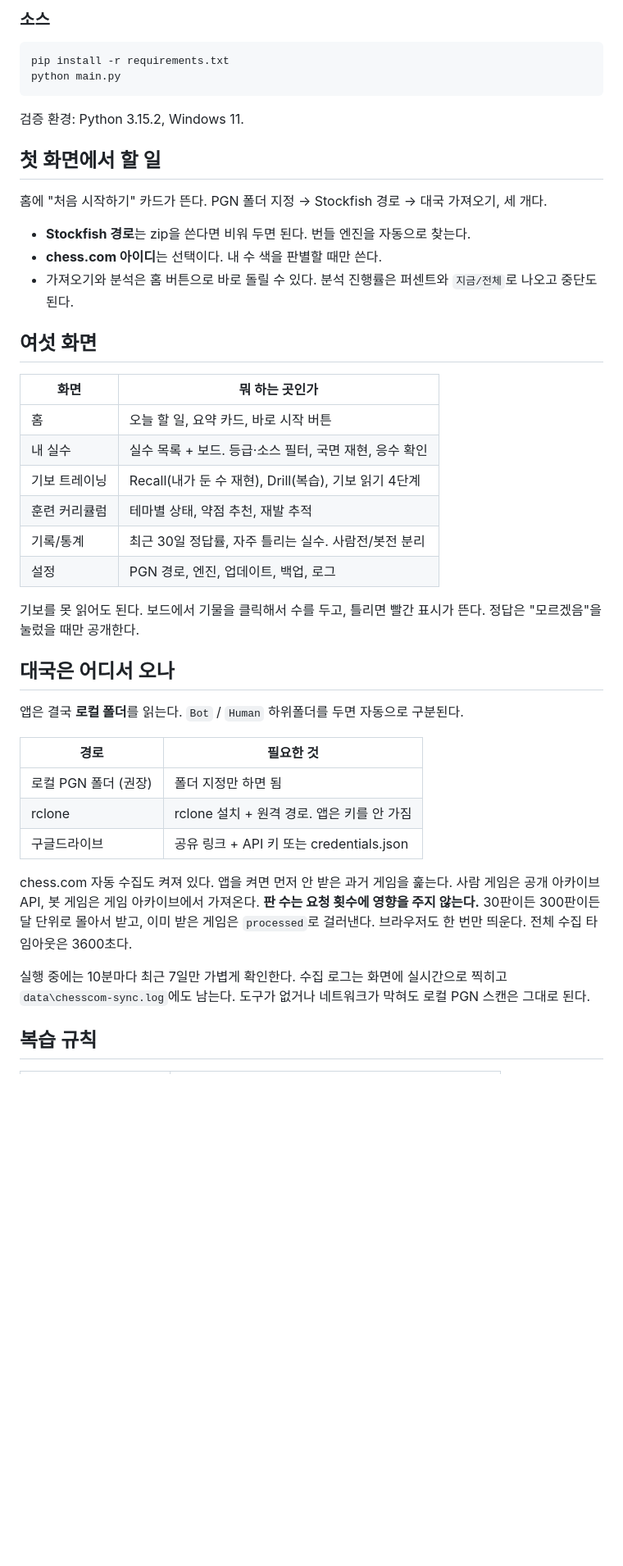
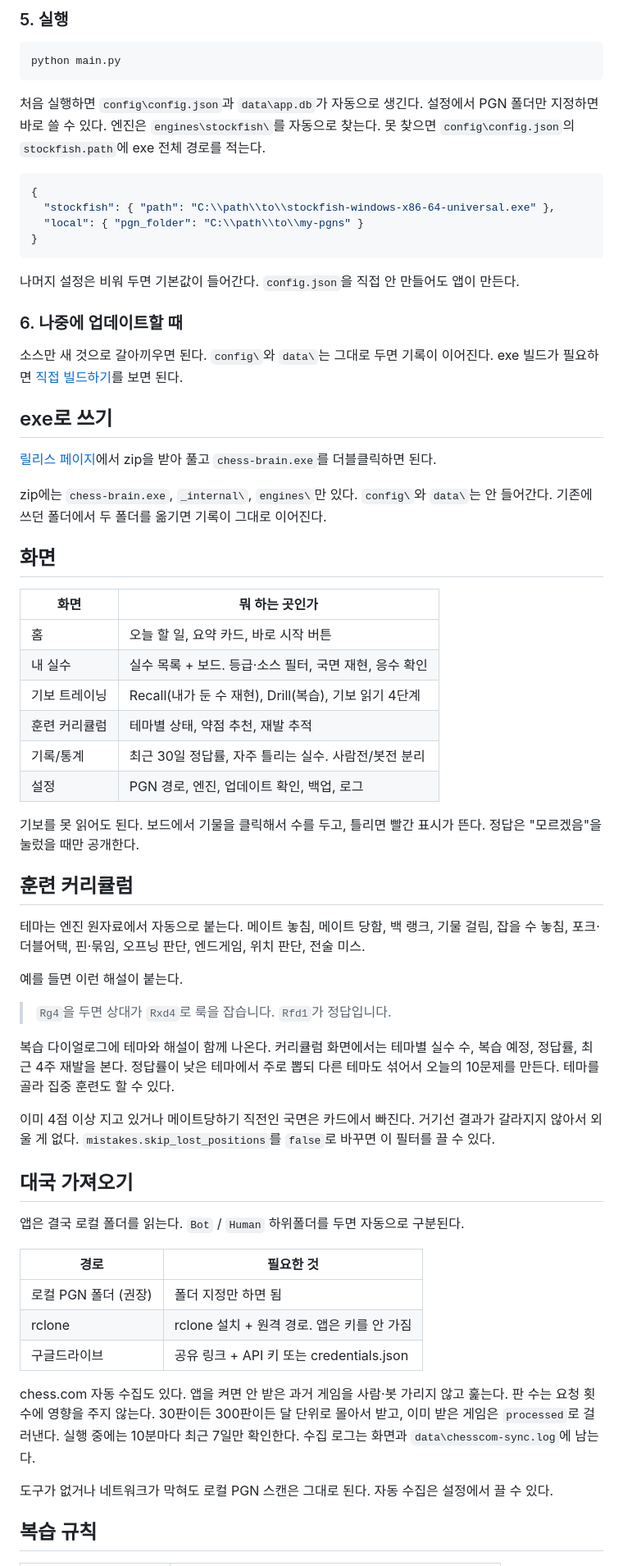
Before and after one commit to spidychoipro/chess-brain, a Markdown page: README.md, the part around one of its changes. Shown at 82% size. Drawn GitHub-style; blank space fills up the shorter version.

````diff
--- a/README.md
+++ b/README.md
@@ -61,22 +59,32 @@ zip에는 `chess-brain.exe`, `_internal\`, `engines\`만 있다. 내 `config\`
 
-### 소스
+### 5. 실행
 
-```bash
-pip install -r requirements.txt
+```powershell
 python main.py
 ```
 
-검증 환경: Python 3.15.2, Windows 11.
+처음 실행하면 `config\config.json`과 `data\app.db`가 자동으로 생긴다. 설정에서 PGN 폴더만 지정하면 바로 쓸 수 있다. 엔진은 `engines\stockfish\`를 자동으로 찾는다. 못 찾으면 `config\config.json`의 `stockfish.path`에 exe 전체 경로를 적는다.
 
-## 첫 화면에서 할 일
+```json
+{
+  "stockfish": { "path": "C:\\path\\to\\stockfish-windows-x86-64-universal.exe" },
+  "local": { "pgn_folder": "C:\\path\\to\\my-pgns" }
+}
+```
 
-홈에 "처음 시작하기" 카드가 뜬다. PGN 폴더 지정 → Stockfish 경로 → 대국 가져오기, 세 개다.
+나머지 설정은 비워 두면 기본값이 들어간다. `config.json`을 직접 안 만들어도 앱이 만든다.
 
-- **Stockfish 경로**는 zip을 쓴다면 비워 두면 된다. 번들 엔진을 자동으로 찾는다.
-- **chess.com 아이디**는 선택이다. 내 수 색을 판별할 때만 쓴다.
-- 가져오기와 분석은 홈 버튼으로 바로 돌릴 수 있다. 분석 진행률은 퍼센트와 `지금/전체`로 나오고 중단도 된다.
+### 6. 나중에 업데이트할 때
 
-## 여섯 화면
+소스만 새 것으로 갈아끼우면 된다. `config\`와 `data\`는 그대로 두면 기록이 이어진다. exe 빌드가 필요하면 [직접 빌드하기](#직접-빌드하기)를 보면 된다.
+
+## exe로 쓰기
+
+[릴리스 페이지](https://github.com/spidychoipro/chess-brain/releases)에서 zip을 받아 풀고 `chess-brain.exe`를 더블클릭하면 된다.
+
+zip에는 `chess-brain.exe`, `_internal\`, `engines\`만 있다. `config\`와 `data\`는 안 들어간다. 기존에 쓰던 폴더에서 두 폴더를 옮기면 기록이 그대로 이어진다.
+
+## 화면
 
 | 화면 | 뭐 하는 곳인가 |
 | --- | --- |
@@ -85,13 +93,25 @@ python main.py
 | 기보 트레이닝 | Recall(내가 둔 수 재현), Drill(복습), 기보 읽기 4단계 |
 | 훈련 커리큘럼 | 테마별 상태, 약점 추천, 재발 추적 |
 | 기록/통계 | 최근 30일 정답률, 자주 틀리는 실수. 사람전/봇전 분리 |
-| 설정 | PGN 경로, 엔진, 업데이트, 백업, 로그 |
+| 설정 | PGN 경로, 엔진, 업데이트 확인, 백업, 로그 |
 
 기보를 못 읽어도 된다. 보드에서 기물을 클릭해서 수를 두고, 틀리면 빨간 표시가 뜬다. 정답은 "모르겠음"을 눌렀을 때만 공개한다.
 
-## 대국은 어디서 오나
+## 훈련 커리큘럼
 
-앱은 결국 **로컬 폴더**를 읽는다. `Bot` / `Human` 하위폴더를 두면 자동으로 구분된다.
+테마는 엔진 원자료에서 자동으로 붙는다. 메이트 놓침, 메이트 당함, 백 랭크, 기물 걸림, 잡을 수 놓침, 포크·더블어택, 핀·묶임, 오프닝 판단, 엔드게임, 위치 판단, 전술 미스.
+
+예를 들면 이런 해설이 붙는다.
+
+> `Rg4`을 두면 상대가 `Rxd4`로 룩을 잡습니다. `Rfd1`가 정답입니다.
+
+복습 다이얼로그에 테마와 해설이 함께 나온다. 커리큘럼 화면에서는 테마별 실수 수, 복습 예정, 정답률, 최근 4주 재발을 본다. 정답률이 낮은 테마에서 주로 뽑되 다른 테마도 섞어서 오늘의 10문제를 만든다. 테마를 골라 집중 훈련도 할 수 있다.
+
+이미 4점 이상 지고 있거나 메이트당하기 직전인 국면은 카드에서 빠진다. 거기선 결과가 갈라지지 않아서 외울 게 없다. `mistakes.skip_lost_positions`를 `false`로 바꾸면 이 필터를 끌 수 있다.
+
+## 대국 가져오기
+
+앱은 결국 로컬 폴더를 읽는다. `Bot` / `Human` 하위폴더를 두면 자동으로 구분된다.
 
 | 경로 | 필요한 것 |
 | --- | --- |
@@ -99,9 +119,9 @@ python main.py
 | rclone | rclone 설치 + 원격 경로. 앱은 키를 안 가짐 |
 | 구글드라이브 | 공유 링크 + API 키 또는 credentials.json |
 
-chess.com 자동 수집도 켜져 있다. 앱을 켜면 먼저 안 받은 과거 게임을 훑는다. 사람 게임은 공개 아카이브 API, 봇 게임은 게임 아카이브에서 가져온다. **판 수는 요청 횟수에 영향을 주지 않는다.** 30판이든 300판이든 달 단위로 몰아서 받고, 이미 받은 게임은 `processed`로 걸러낸다. 브라우저도 한 번만 띄운다. 전체 수집 타임아웃은 3600초다.
+chess.com 자동 수집도 있다. 앱을 켜면 안 받은 과거 게임을 사람·봇 가리지 않고 훑는다. 판 수는 요청 횟수에 영향을 주지 않는다. 30판이든 300판이든 달 단위로 몰아서 받고, 이미 받은 게임은 `processed`로 걸러낸다. 실행 중에는 10분마다 최근 7일만 확인한다. 수집 로그는 화면과 `data\chesscom-sync.log`에 남는다.
 
-실행 중에는 10분마다 최근 7일만 가볍게 확인한다. 수집 로그는 화면에 실시간으로 찍히고 `data\chesscom-sync.log`에도 남는다. 도구가 없거나 네트워크가 막혀도 로컬 PGN 스캔은 그대로 된다.
+도구가 없거나 네트워크가 막혀도 로컬 PGN 스캔은 그대로 된다. 자동 수집은 설정에서 끌 수 있다.
 
 ## 복습 규칙
 
````
Also changed, not shown: other parts of README.md (+36 -44 lines), assets/screenshot.png.
